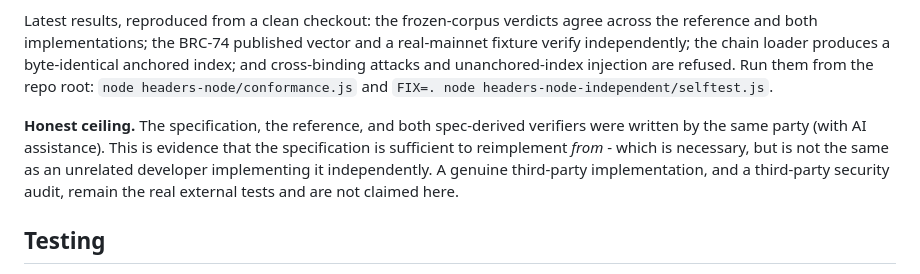
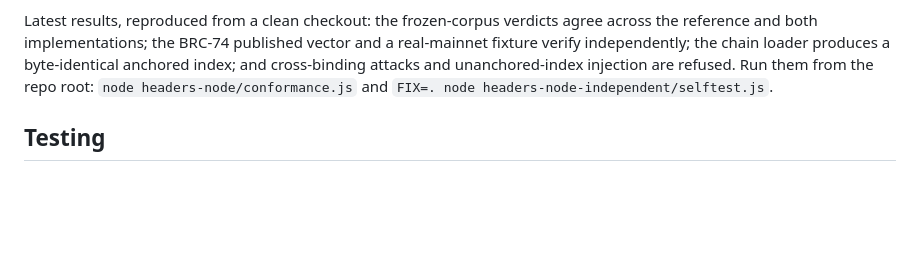
Before and after one commit to speight-wq/merkle-envelope-tools, a Markdown page: README.md, the part around the change. Rendered like a GitHub page; blank space fills up the shorter version.

```diff
--- a/README.md
+++ b/README.md
@@ -215,12 +215,6 @@ verify independently; the chain loader produces a byte-identical anchored index;
 cross-binding attacks and unanchored-index injection are refused. Run them from the repo root:
 `node headers-node/conformance.js` and `FIX=. node headers-node-independent/selftest.js`.
 
-**Honest ceiling.** The specification, the reference, and both spec-derived verifiers were
-written by the same party (with AI assistance). This is evidence that the specification is
-sufficient to reimplement *from* - which is necessary, but is not the same as an unrelated
-developer implementing it independently. A genuine third-party implementation, and a
-third-party security audit, remain the real external tests and are not claimed here.
-
 ## Testing
 
 Everything runs offline with no dependencies to install. From a clean checkout, one command
```
